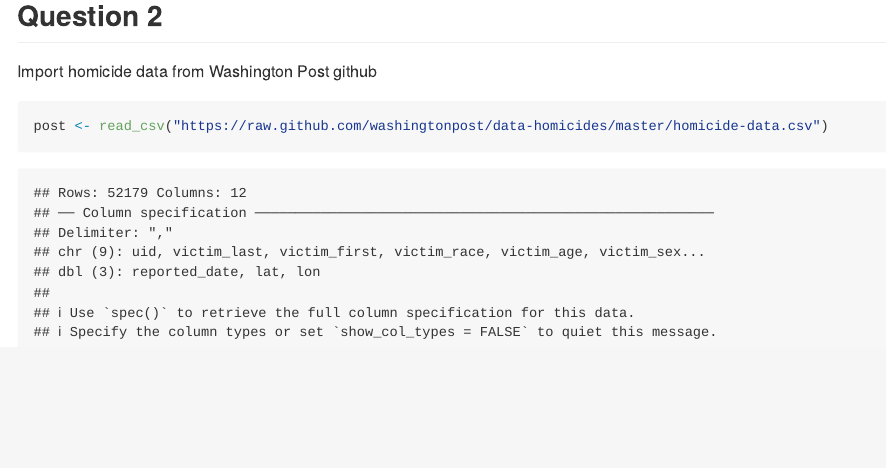
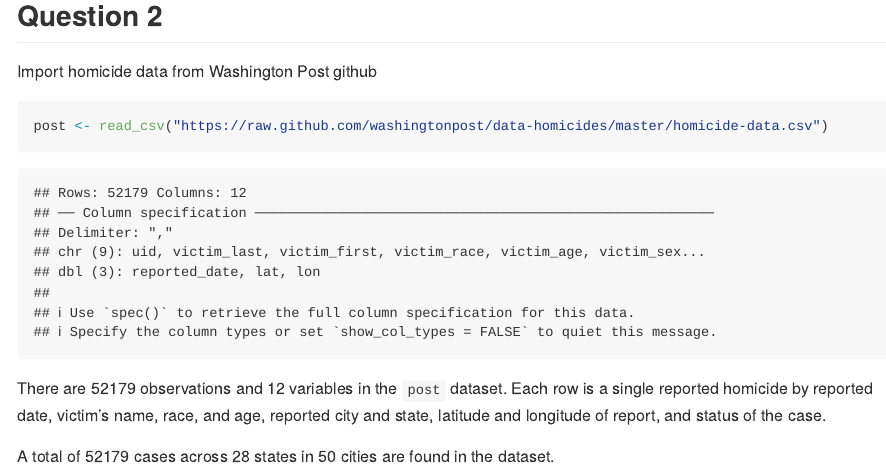
Before and after one commit to bachu1503/p8105_hw5_pc2979-, an R Markdown document (p8105_hw5_pc2979.Rmd): the page in a window 1100 px wide, from 1720 px down. The pictures show the output file p8105_hw5_pc2979.md that the author committed with the source, drawn offline in the style of GitHub.

Commit message:
describe data

````diff
--- a/p8105_hw5_pc2979.Rmd
+++ b/p8105_hw5_pc2979.Rmd
@@ -55,3 +55,10 @@ Import homicide data from Washington Post github
 ```{r}
 post <- read_csv("https://raw.github.com/washingtonpost/data-homicides/master/homicide-data.csv")
 ```
+There are `r nrow(post)` observations and `r ncol(post)` variables in the `post` dataset. Each row is a single reported homicide by reported date, victim's name, race, and age, reported city and state, latitude and longitude of report, and status of the case.
+
+A total of `r post %>% select(uid) %>% distinct %>% count` cases across `r post %>% select(state) %>% distinct() %>% count()` states in `r post %>% select(city) %>% distinct() %>% count()` cities are found in the dataset.
+
+```{r}
+
+```
````
Also changed, not shown: p8105_hw5_pc2979.md.
